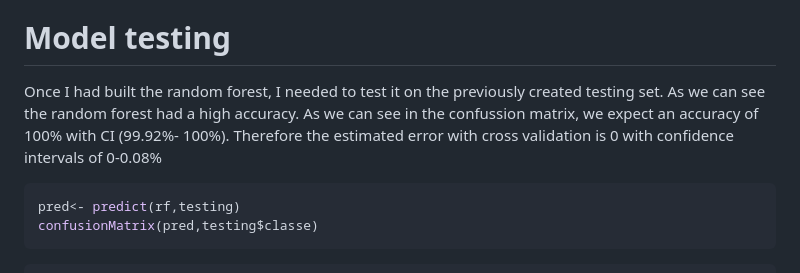
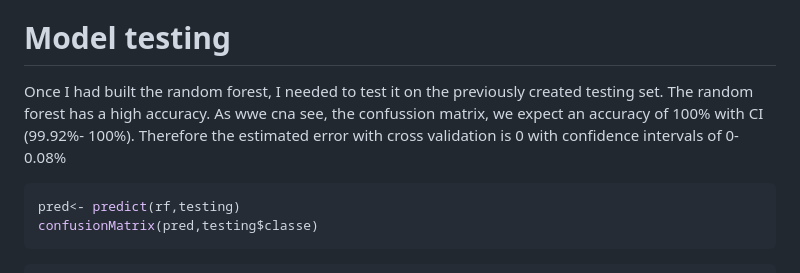
Before and after one commit to AidaSira/MachineLearning, a Markdown page: MLProjectKnitr.md, the part around one of its changes. Rendered like a GitHub page.

````diff
--- a/MLProjectKnitr.md
+++ b/MLProjectKnitr.md
@@ -71,8 +63,8 @@ As we can see the expected sample error rate is 0.01%
 
 # Model testing #
 
-Once I had built the random forest, I needed to test it on the previously created testing set. As we can see the random forest had a high accuracy.
-As we can see in the confussion matrix, we expect an accuracy of 100% with CI (99.92%- 100%). Therefore the estimated error with cross validation is 0 with confidence intervals of 0-0.08%
+Once I had built the random forest, I needed to test it on the previously created testing set. The random forest has a high accuracy.
+As wwe cna see, the confussion matrix, we expect an accuracy of 100% with CI (99.92%- 100%). Therefore the estimated error with cross validation is 0 with confidence intervals of 0-0.08%
 
 
 ```r
````
Also changed, not shown: other parts of MLProjectKnitr.md (+6 -14 lines), figure/unnamed-chunk-4.png (added), 3 other files.
